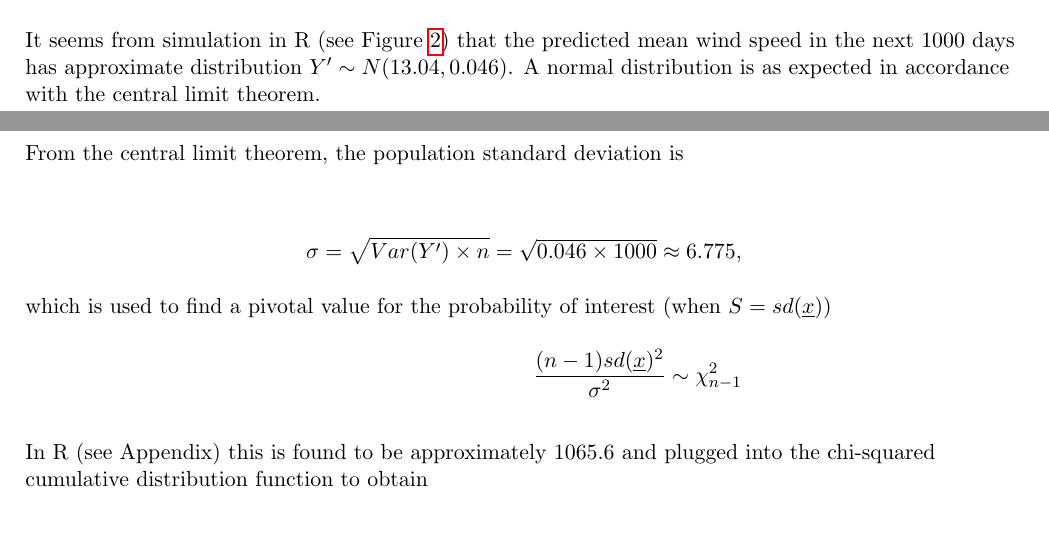
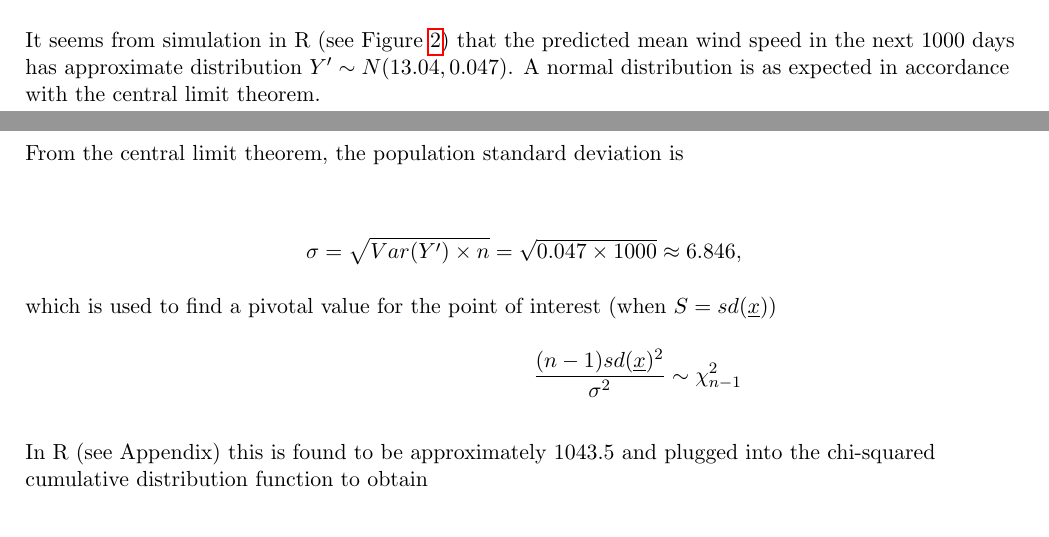
Before and after one commit to kymckay/f21sa-coursework, a LaTeX document (report.tex): two parts of pages 2 and 3 of 4, joined at a grey line, cut so that both start at the same text. Compiled offline with pdfLaTeX.

```diff
--- a/report.tex
+++ b/report.tex
@@ -127,7 +127,7 @@
 \end{figure}
 
 It seems from simulation in R (see Figure \ref{fig:mean_hist}) that the predicted mean
-wind speed in the next 1000 days has approximate distribution $Y^\prime \sim N(13.04, 0.046)$.
+wind speed in the next 1000 days has approximate distribution $Y^\prime \sim N(13.04, 0.047)$.
 A normal distribution is as expected in accordance with the central limit theorem.
 
 \section*{Part 6}
@@ -135,11 +135,11 @@
 From the central limit theorem, the population standard deviation is
 
 \begin{align*}
-    \sigma = \sqrt{Var(Y^\prime) \times n} = \sqrt{0.046 \times 1000} \approx 6.775 \text{,}
-\intertext{which is used to find a pivotal value for the probability of interest (when $S = sd(\underline{x})$)}
+    \sigma = \sqrt{Var(Y^\prime) \times n} = \sqrt{0.047 \times 1000} \approx 6.846 \text{,}
+\intertext{which is used to find a pivotal value for the point of interest (when $S = sd(\underline{x})$)}
     \frac{(n-1)sd(\underline{x})^2}{\sigma^2} \sim \chi_{n-1}^2
 \end{align*}
 
-In R (see Appendix) this is found to be approximately 1065.6 and plugged into the chi-squared cumulative distribution function to obtain
+In R (see Appendix) this is found to be approximately 1043.5 and plugged into the chi-squared cumulative distribution function to obtain
 
-$$ P[S > sd(\underline{x})] = 0.0703 $$
+$$ P[S > sd(\underline{x})] = 0.1597 $$
```
Also changed, not shown: report.tex (17 more changed lines), 3 other files.
